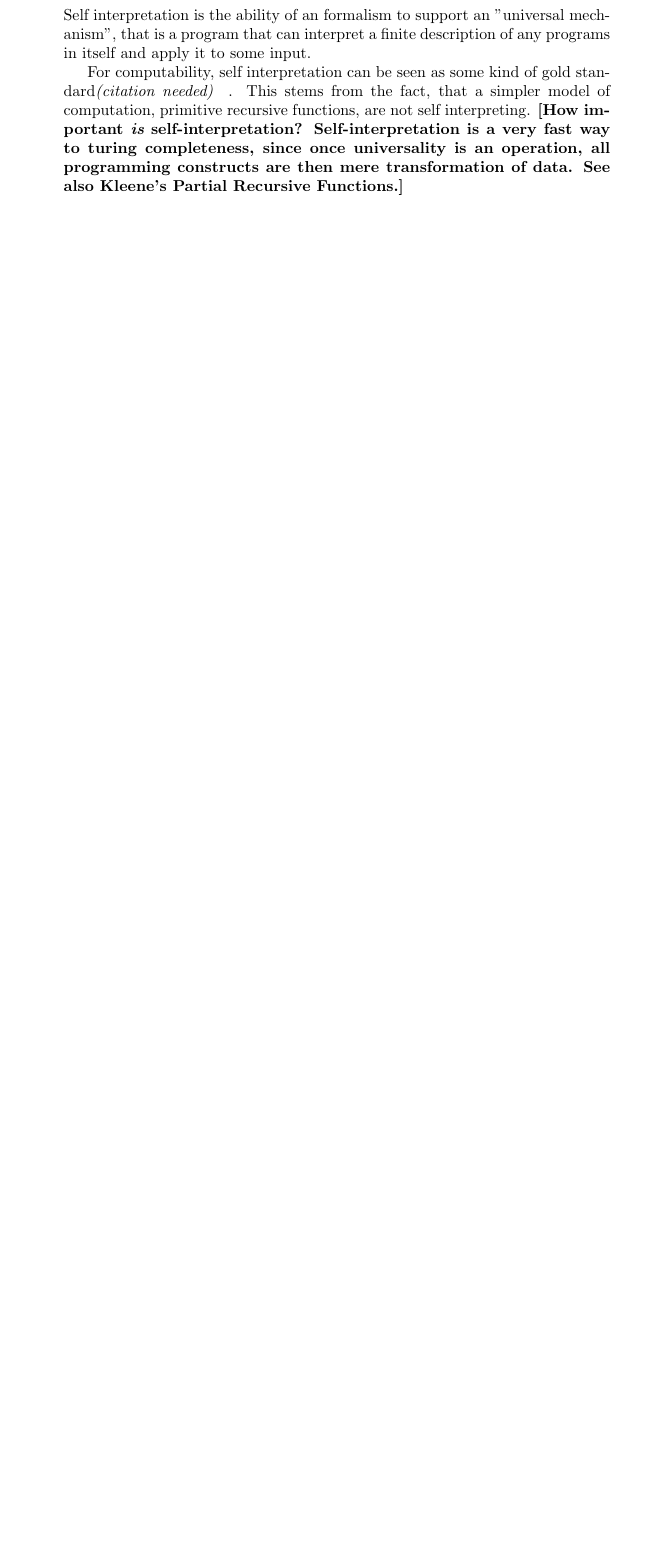
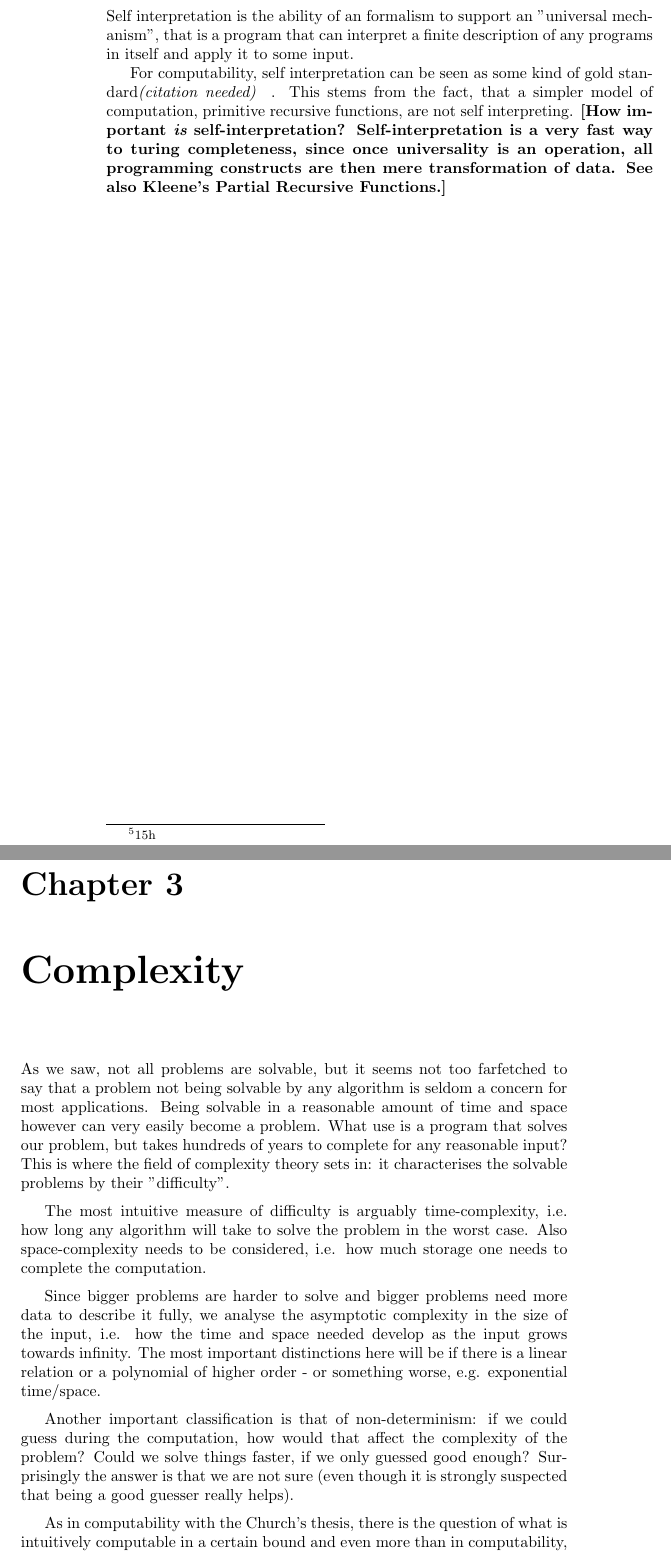
Before and after one commit to zombiecalypse/Bachelor-Thesis, a LaTeX book (text/main.tex, which reads text/complexity/complexity.tex): part of page 8 of 10 before the commit and two parts of pages 12 and 13 of 19 after it, the two joined at a grey line, cut so that both start at the same text, the shorter picture padded with empty space. Compiled offline with pdfLaTeX.

Commit message:
Added ~2 pages for complexity introduction
and restructured the document as a book. sadly that means that my
awesome abstract is not needed anymore.

```diff
--- /dev/null
+++ b/text/complexity/complexity.tex
@@ -0,0 +1,28 @@
+As we saw, not all problems are solvable, but it seems not too farfetched to
+say that a problem not being solvable by any algorithm is seldom a concern for
+most applications. Being solvable in a reasonable amount of time and space
+however can very easily become a problem. What use is a program that solves our
+problem, but takes hundreds of years to complete for any reasonable input? This
+is where the field of complexity theory sets in: it characterises the solvable
+problems by their "difficulty".
+
+The most intuitive measure of difficulty is arguably time-complexity, i.e. how
+long any algorithm will take to solve the problem in the worst case. Also
+space-complexity needs to be considered, i.e. how much storage one needs to
+complete the computation.
+
+Since bigger problems are harder to solve and bigger problems need more data to
+describe it fully, we analyse the asymptotic complexity in the size of the
+input, i.e. how the time and space needed develop as the input grows towards
+infinity. The most important distinctions here will be if there is a linear
+relation or a polynomial of higher order - or something worse, e.g. exponential
+time/space.
+
+Another important classification is that of non-determinism: if we could guess
+during the computation, how would that affect the complexity of the problem?
+Could we solve things faster, if we only guessed good enough? Surprisingly the
+answer is that we are not sure (even though it is strongly suspected that being
+a good guesser really helps).
+
+As in computability with the Church's thesis, there is the question of what is
+intuitively computable in a certain bound and even more than in computability,
--- a/text/main.tex
+++ b/text/main.tex
@@ -1,4 +1,4 @@
-\documentclass{article}
+\documentclass{book}
 \usepackage[utf8x]{inputenc}
 \usepackage{amsmath}
 \usepackage{amssymb}
@@ -61,3 +66,6 @@
+\chapter{Complexity}
+
+\include*{complexity/complexity}
 
 \include*{robustness/robustness}
 
```
Also changed, not shown: text/introduction/introduction.tex (+0 -1 lines), text/complexity/complexity.tex (25 more changed lines), text/main.tex (11 more changed lines), 1 other file.
